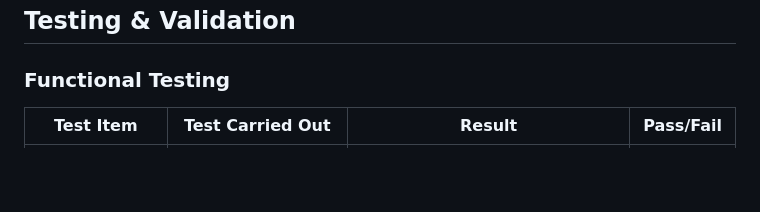
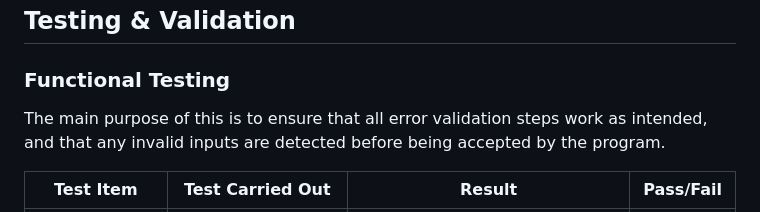
Before and after one commit to DiarmuidHenry/Project-03, a Markdown page: README.md, the part around the change. GitHub-like rendering; blank space fills up the shorter version.

Commit message:
docs: Add more content to Functional Testing in README.

```diff
--- a/README.md
+++ b/README.md
@@ -347,6 +347,8 @@ I had intended on reshaping `all_shortest_paths` intp a 3d array, rather than a
 
 ### Functional Testing
 
+The main purpose of this is to ensure that all error validation steps work as intended, and that any invalid inputs are detected before being accepted by the program.
+
 |Test Item|Test Carried Out|Result|Pass/Fail|
 |-------------|------------------|-----------|-------|
 |Run program|Open page containing program |Program loads. `Loading . . .` animation is shown. When program is ready to receive input, welcome banner and Instructions prompt appear.|PASS|
```
